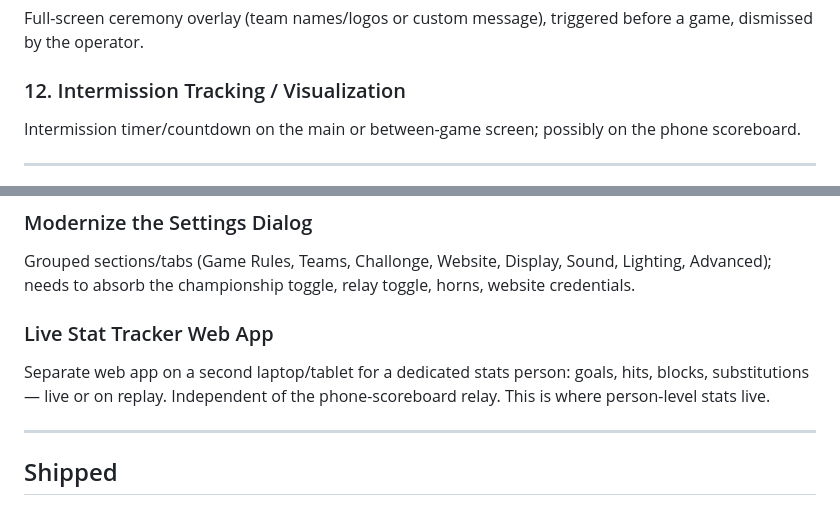
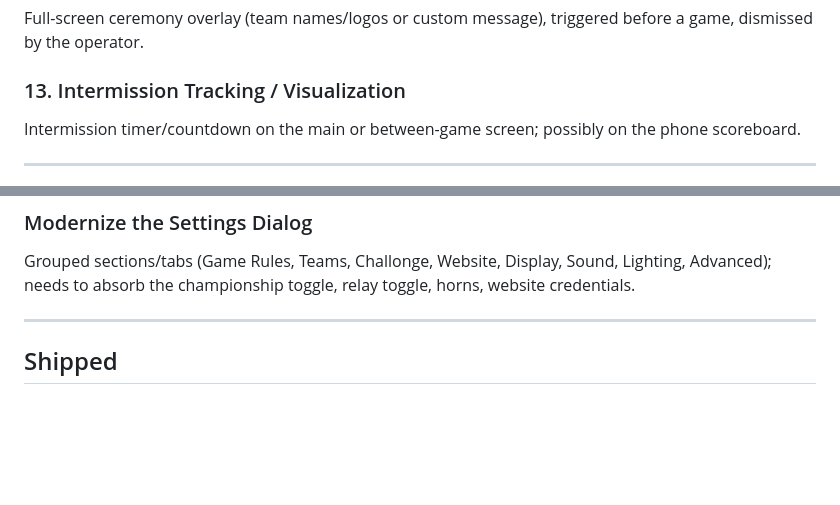
Before and after one commit to atramiel/BHL-Scoreboard, a Markdown page: BACKLOG.md, 2 parts joined by grey strips. Drawn GitHub-style; blank space fills up the shorter version.

```diff
--- a/BACKLOG.md
+++ b/BACKLOG.md
@@ -78,6 +105,6 @@ Built: a "Halftime" checkbox in Settings turns the warning flash and "HALF NOW"
 Full-screen ceremony overlay (team names/logos or custom message), triggered before a game, dismissed by the operator.
 
-### 12. Intermission Tracking / Visualization
+### 13. Intermission Tracking / Visualization
 Intermission timer/countdown on the main or between-game screen; possibly on the phone scoreboard.
 
 ---
@@ -121,9 +148,6 @@ The scoreboard's primary display is a 1080p TV viewed from across a room. Do a s
 ### Modernize the Settings Dialog
 Grouped sections/tabs (Game Rules, Teams, Challonge, Website, Display, Sound, Lighting, Advanced); needs to absorb the championship toggle, relay toggle, horns, website credentials.
 
-### Live Stat Tracker Web App
-Separate web app on a second laptop/tablet for a dedicated stats person: goals, hits, blocks, substitutions — live or on replay. Independent of the phone-scoreboard relay. This is where person-level stats live.
-
 ---
 
 ## Shipped
```
Also changed, not shown: other parts of BACKLOG.md (+31 -4 lines).
